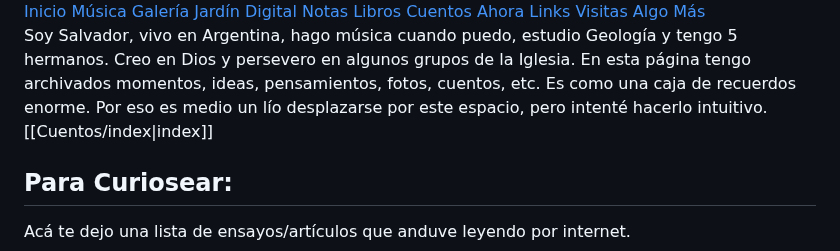
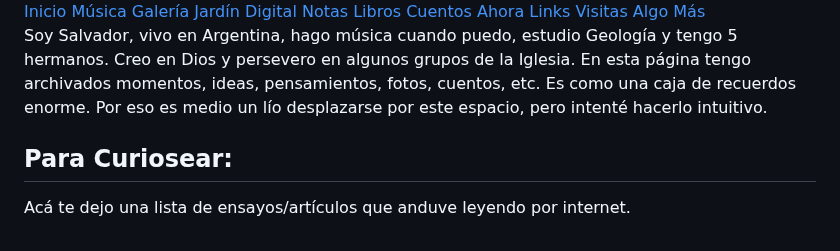
Before and after one commit to salvamir/salvamir.github.io, a Markdown page: content/index.md, the part around the change. Drawn GitHub-style.

Commit message:
vault backup: 2026-05-24 11:37:40

```diff
--- a/content/index.md
+++ b/content/index.md
@@ -70,7 +70,7 @@ title: Salva Más De Cerca
   <a href="https://salvamir.github.io/algo-mas" class="boton-pildora">Algo Más</a>
 </div>
 
-Soy Salvador, vivo en Argentina, hago música cuando puedo, estudio Geología y tengo 5 hermanos. Creo en Dios y persevero en algunos grupos de la Iglesia.  En esta página tengo archivados momentos, ideas, pensamientos, fotos, cuentos, etc. Es como una caja de recuerdos enorme. Por eso es medio un lío desplazarse por este espacio, pero intenté hacerlo intuitivo. [[Cuentos/index|index]]
+Soy Salvador, vivo en Argentina, hago música cuando puedo, estudio Geología y tengo 5 hermanos. Creo en Dios y persevero en algunos grupos de la Iglesia.  En esta página tengo archivados momentos, ideas, pensamientos, fotos, cuentos, etc. Es como una caja de recuerdos enorme. Por eso es medio un lío desplazarse por este espacio, pero intenté hacerlo intuitivo.
 ## <font color="#eeece1">Para Curiosear:</font>
 Acá te dejo una lista de ensayos/artículos que anduve leyendo por internet.
 - ["Living With The Seasons", de Daniel ](https://danielslife.blog/posts/living-with-the-seasons)
```
Also changed, not shown: content/mapa-principal(light).png (deleted), content/mapa-principal.png (added).
